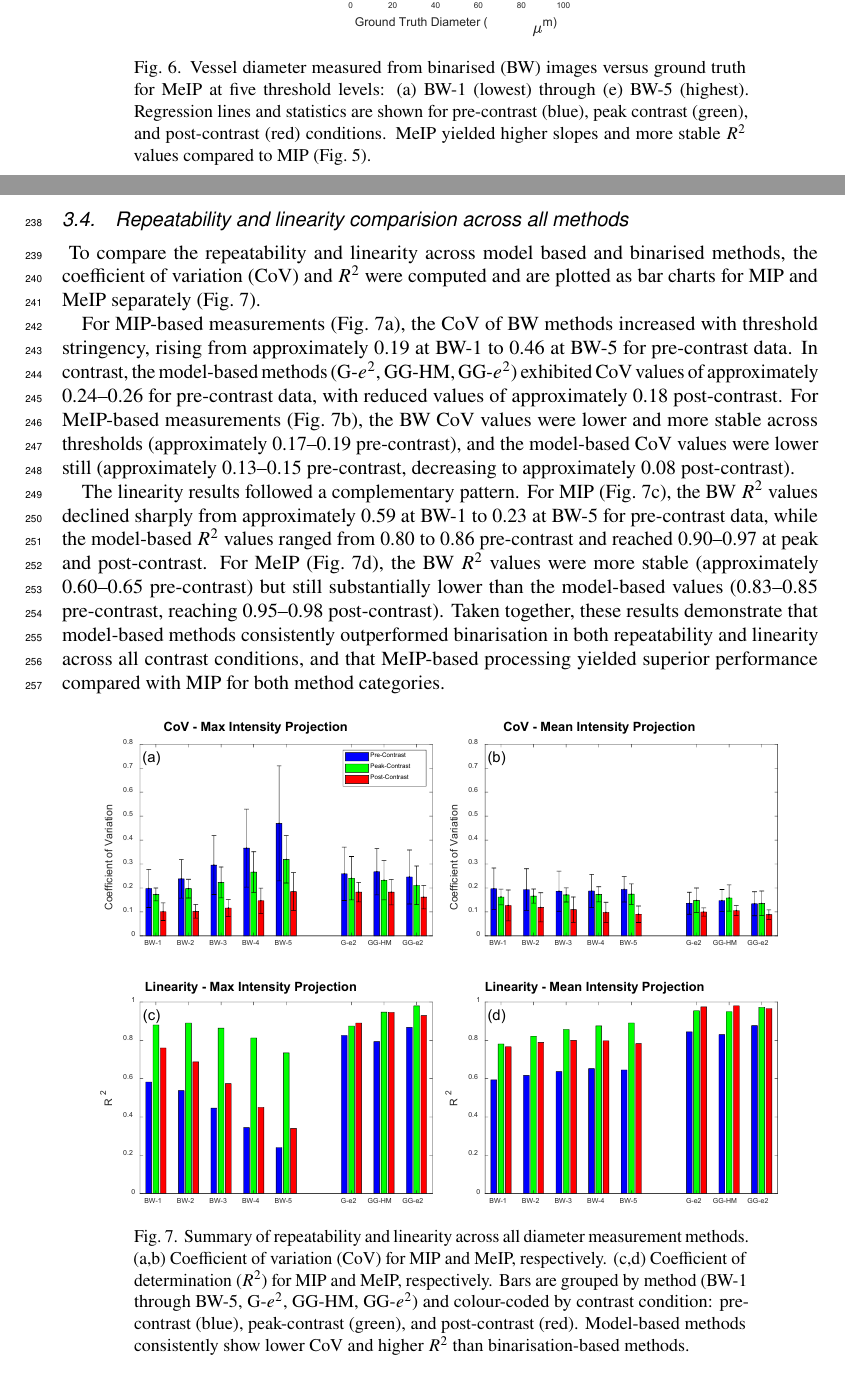
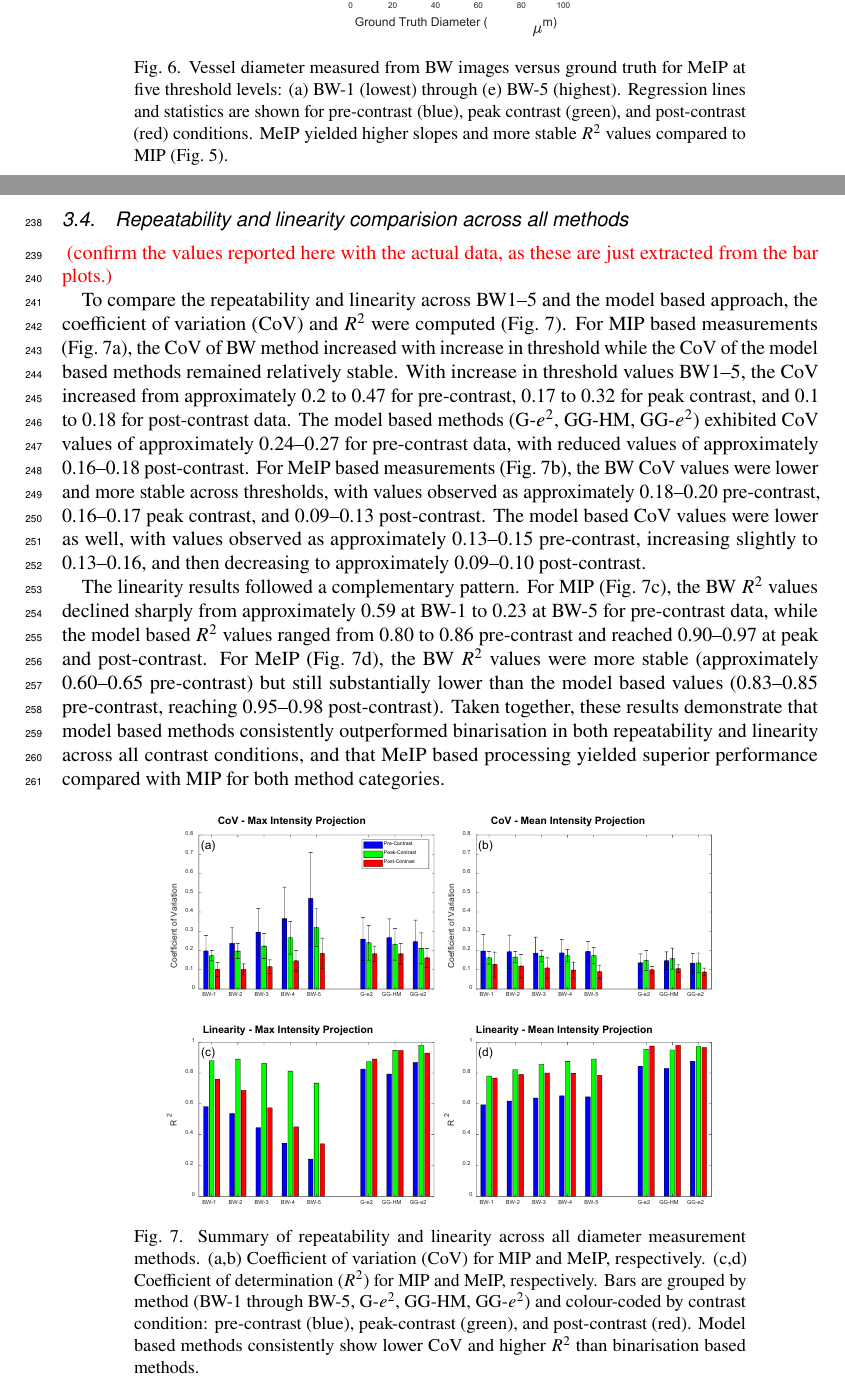
Before and after one commit to YashGPatel/Vessel-Underestimation, a LaTeX document (Vessel_Underestimation_v1.tex, which reads files/results.tex): two parts of pages 9 and 10 of 14, joined at a grey line, cut so that both start at the same text. Compiled offline with pdfLaTeX.

Commit message:
edited results sections

```diff
--- a/files/results.tex
+++ b/files/results.tex
@@ -57,21 +57,21 @@ For MeIP (Fig.~\ref{fig:scatter_bw_meip}), the pre-contrast slope decreased from
 
 \begin{figure}[H]
 \centering\includegraphics[width=\linewidth,height=\dimexpr\textheight-\pagetotal-8\baselineskip\relax,keepaspectratio]{figures/Figure_6.pdf}
-\caption{Vessel diameter measured from binarised (BW) images versus ground truth for MeIP at five threshold levels: (a) BW-1 (lowest) through (e) BW-5 (highest). Regression lines and statistics are shown for pre-contrast (blue), peak contrast (green), and post-contrast (red) conditions. MeIP yielded higher slopes and more stable $R^2$ values compared to MIP (Fig.~\ref{fig:scatter_bw_mip}).}
+\caption{Vessel diameter measured from BW images versus ground truth for MeIP at five threshold levels: (a) BW-1 (lowest) through (e) BW-5 (highest). Regression lines and statistics are shown for pre-contrast (blue), peak contrast (green), and post-contrast (red) conditions. MeIP yielded higher slopes and more stable $R^2$ values compared to MIP (Fig.~\ref{fig:scatter_bw_mip}).}
 ~\label{fig:scatter_bw_meip}
 \end{figure}
 
 \subsection{Repeatability and linearity comparision across all methods}
 ~\label{subsec:comparision_all_methods}
-To compare the repeatability and linearity across model based and binarised methods, the coefficient of variation (CoV) and $R^2$ were computed and are plotted as bar charts for MIP and MeIP separately (Fig.~\ref{fig:cov_r2}).
+\textcolor{red}{(confirm the values reported here with the actual data, as these are just extracted from the bar plots.)}
 
-For MIP-based measurements (Fig.~\ref{fig:cov_r2}a), the CoV of BW methods increased with threshold stringency, rising from approximately 0.19 at BW-1 to 0.46 at BW-5 for pre-contrast data. In contrast, the model-based methods (G-$e^2$, GG-HM, GG-$e^2$) exhibited CoV values of approximately 0.24--0.26 for pre-contrast data, with reduced values of approximately 0.18 post-contrast. For MeIP-based measurements (Fig.~\ref{fig:cov_r2}b), the BW CoV values were lower and more stable across thresholds (approximately 0.17--0.19 pre-contrast), and the model-based CoV values were lower still (approximately 0.13--0.15 pre-contrast, decreasing to approximately 0.08 post-contrast).
+To compare the repeatability and linearity across BW1--5 and the model based approach, the coefficient of variation (CoV) and $R^2$ were computed (Fig.~\ref{fig:cov_r2}). For MIP based measurements (Fig.~\ref{fig:cov_r2}a), the CoV of BW method increased with increase in threshold while the CoV of the model based methods remained relatively stable. With increase in threshold values BW1--5, the CoV increased from approximately 0.2 to 0.47 for pre-contrast, 0.17 to 0.32 for peak contrast, and 0.1 to 0.18 for post-contrast data. The model based methods (G-$e^2$, GG-HM, GG-$e^2$) exhibited CoV values of approximately 0.24--0.27 for pre-contrast data, with reduced values of approximately 0.16--0.18 post-contrast. For MeIP based measurements (Fig.~\ref{fig:cov_r2}b), the BW CoV values were lower and more stable across thresholds, with values observed as approximately 0.18--0.20 pre-contrast, 0.16--0.17 peak contrast, and 0.09--0.13 post-contrast. The model based CoV values were lower as well, with values observed as approximately 0.13--0.15 pre-contrast, increasing slightly to 0.13--0.16, and then decreasing to approximately 0.09--0.10 post-contrast.
 
-The linearity results followed a complementary pattern. For MIP (Fig.~\ref{fig:cov_r2}c), the BW $R^2$ values declined sharply from approximately 0.59 at BW-1 to 0.23 at BW-5 for pre-contrast data, while the model-based $R^2$ values ranged from 0.80 to 0.86 pre-contrast and reached 0.90--0.97 at peak and post-contrast. For MeIP (Fig.~\ref{fig:cov_r2}d), the BW $R^2$ values were more stable (approximately 0.60--0.65 pre-contrast) but still substantially lower than the model-based values (0.83--0.85 pre-contrast, reaching 0.95--0.98 post-contrast). Taken together, these results demonstrate that model-based methods consistently outperformed binarisation in both repeatability and linearity across all contrast conditions, and that MeIP-based processing yielded superior performance compared with MIP for both method categories.
+The linearity results followed a complementary pattern. For MIP (Fig.~\ref{fig:cov_r2}c), the BW $R^2$ values declined sharply from approximately 0.59 at BW-1 to 0.23 at BW-5 for pre-contrast data, while the model based $R^2$ values ranged from 0.80 to 0.86 pre-contrast and reached 0.90--0.97 at peak and post-contrast. For MeIP (Fig.~\ref{fig:cov_r2}d), the BW $R^2$ values were more stable (approximately 0.60--0.65 pre-contrast) but still substantially lower than the model based values (0.83--0.85 pre-contrast, reaching 0.95--0.98 post-contrast). Taken together, these results demonstrate that model based methods consistently outperformed binarisation in both repeatability and linearity across all contrast conditions, and that MeIP based processing yielded superior performance compared with MIP for both method categories.
 
 \begin{figure}[H]
 \centering\includegraphics[width=\linewidth,height=\dimexpr\textheight-\pagetotal-10\baselineskip\relax,keepaspectratio]{figures/Figure_7.pdf}
-\caption{Summary of repeatability and linearity across all diameter measurement methods. (a,b) Coefficient of variation (CoV) for MIP and MeIP, respectively. (c,d) Coefficient of determination ($R^2$) for MIP and MeIP, respectively. Bars are grouped by method (BW-1 through BW-5, G-$e^2$, GG-HM, GG-$e^2$) and colour-coded by contrast condition: pre-contrast (blue), peak-contrast (green), and post-contrast (red). Model-based methods consistently show lower CoV and higher $R^2$ than binarisation-based methods.}
+\caption{Summary of repeatability and linearity across all diameter measurement methods. (a,b) Coefficient of variation (CoV) for MIP and MeIP, respectively. (c,d) Coefficient of determination ($R^2$) for MIP and MeIP, respectively. Bars are grouped by method (BW-1 through BW-5, G-$e^2$, GG-HM, GG-$e^2$) and colour-coded by contrast condition: pre-contrast (blue), peak-contrast (green), and post-contrast (red). Model based methods consistently show lower CoV and higher $R^2$ than binarisation based methods.}
 ~\label{fig:cov_r2}
 \end{figure}
 
```
Also changed, not shown: Vessel_Underestimation_v1.pdf, files/results.tex (4 more changed lines), 2 other files.
